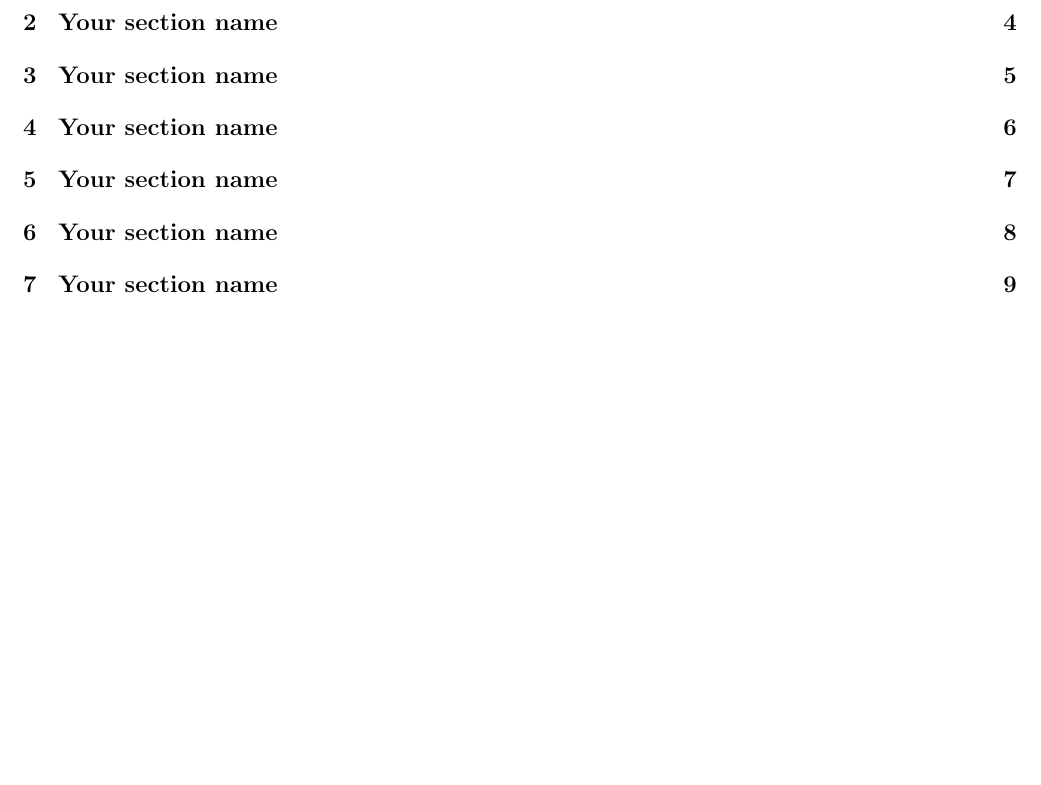
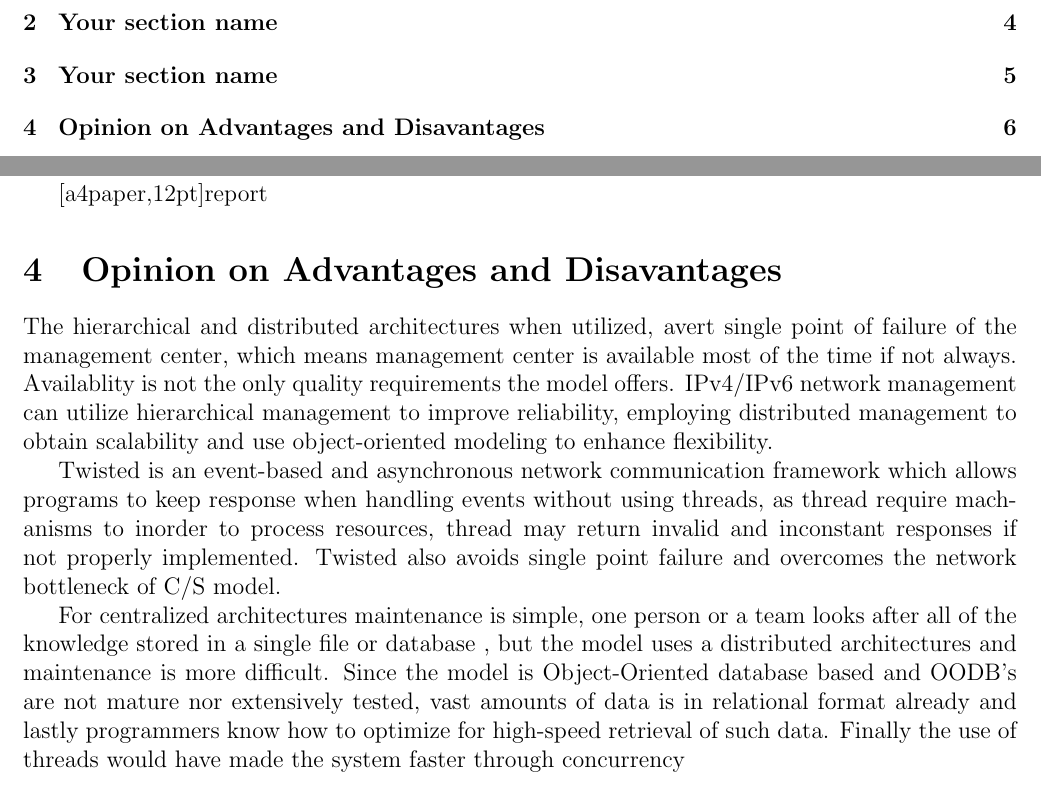
Before and after one commit to u12230830/COS326_Topic3_2015, a LaTeX document (Template/main.tex, which reads Template/AdavantagesAndDisadvantages.tex): part of page 2 of 11 before the commit and two parts of pages 2 and 7 of 7 after it, the two joined at a grey line, cut so that both start at the same text, the shorter picture padded with empty space. Compiled offline with pdfLaTeX.

Commit message:
Added point D

```diff
--- a/Template/AdavantagesAndDisadvantages.tex
+++ b/Template/AdavantagesAndDisadvantages.tex
@@ -1,9 +1,17 @@
-%\documentclass[a4paper,12pt]{report}
-%\addtolength{\textwidth}{2cm}
-%\addtolength{\topmargin}{-2cm}
-%\addtolength{\textheight}{3.5cm}
-%\newcommand{\HRule}{\rule{\linewidth}{0.5mm}}
+\documentclass[a4paper,12pt]{report}
+\addtolength{\textwidth}{2cm}
+\addtolength{\topmargin}{-2cm}
+\addtolength{\textheight}{3.5cm}
+\newcommand{\HRule}{\rule{\linewidth}{0.5mm}}
+\begin{document}
+\section{Opinion on Advantages and Disavantages}
+\par{
+The hierarchical and distributed architectures when utilized, avert single point of failure of the management center, which means management center is available most of the time if not always. Availablity is not the only quality requirements the model offers. IPv4/IPv6 network management can utilize hierarchical management to improve reliability, employing distributed management to obtain scalability and use object-oriented modeling to enhance flexibility.
+}
 
-%\begin{document}
-\section{Your section name}
-%\end{document}
+\par{Twisted is an event-based and asynchronous network communication framework which allows programs to keep response when handling events without using threads, as thread require machanisms to inorder to process resources, thread may return invalid and inconstant responses if not properly implemented. Twisted also avoids single point failure and overcomes the network bottleneck of C/S model.
+}
+
+\par{For centralized architectures maintenance is simple, one person or a team looks after all of the knowledge stored in a single file or database , but the model uses a distributed architectures and maintenance is more difficult. Since the model is Object-Oriented database based and OODB's are not mature nor extensively tested, vast amounts of data is in relational format already and lastly programmers know how to optimize for high-speed retrieval of such data. Finally the use of threads would have made the system faster through concurrency
+}
+\end{document}
```
